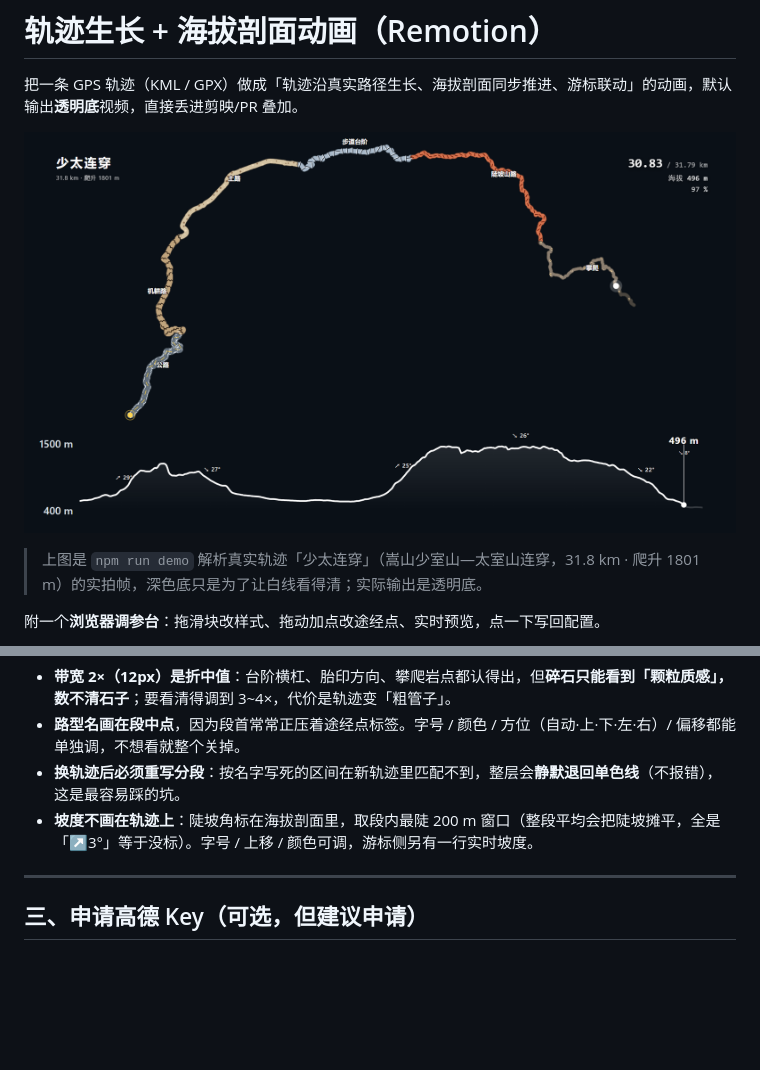
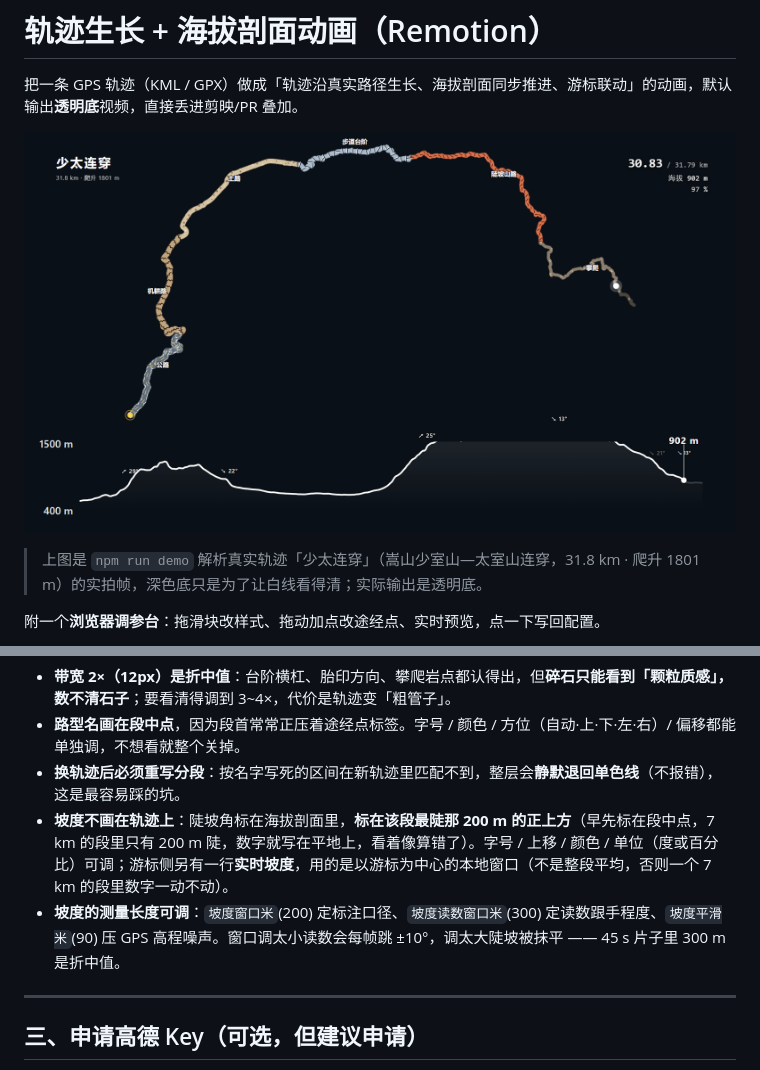
Before and after one commit to YangPhYY/remotion-trail-profile, a Markdown page: README.md, 2 parts joined by grey strips. GitHub-like rendering; pictures changed too: docs/preview.png; blank space fills up the shorter version.

```diff
--- a/README.md
+++ b/README.md
@@ -115,7 +115,8 @@ node scripts/build-trail-profile.mjs "/你的/路径/轨迹.kml" --step=10
 - **带宽 2×（12px）是折中值**：台阶横杠、胎印方向、攀爬岩点都认得出，但**碎石只能看到「颗粒质感」，数不清石子**；要看清得调到 3~4×，代价是轨迹变「粗管子」。
 - **路型名画在段中点**，因为段首常常正压着途经点标签。字号 / 颜色 / 方位（自动·上·下·左·右）/ 偏移都能单独调，不想看就整个关掉。
 - **换轨迹后必须重写分段**：按名字写死的区间在新轨迹里匹配不到，整层会**静默退回单色线**（不报错），这是最容易踩的坑。
-- **坡度不画在轨迹上**：陡坡角标在海拔剖面里，取段内最陡 200 m 窗口（整段平均会把陡坡摊平，全是「↗3°」等于没标）。字号 / 上移 / 颜色可调，游标侧另有一行实时坡度。
+- **坡度不画在轨迹上**：陡坡角标在海拔剖面里，**标在该段最陡那 200 m 的正上方**（早先标在段中点，7 km 的段里只有 200 m 陡，数字就写在平地上，看着像算错了）。字号 / 上移 / 颜色 / 单位（度或百分比）可调；游标侧另有一行**实时坡度**，用的是以游标为中心的本地窗口（不是整段平均，否则一个 7 km 的段里数字一动不动）。
+- **坡度的测量长度可调**：`坡度窗口米`(200) 定标注口径、`坡度读数窗口米`(300) 定读数跟手程度、`坡度平滑米`(90) 压 GPS 高程噪声。窗口调太小读数会每帧跳 ±10°，调太大陡坡被抹平 —— 45 s 片子里 300 m 是折中值。
 
 ---
 
```
Also changed, not shown: skills/remotion-trail-profile/SKILL.md (+30 -5 lines), 7 other files.
